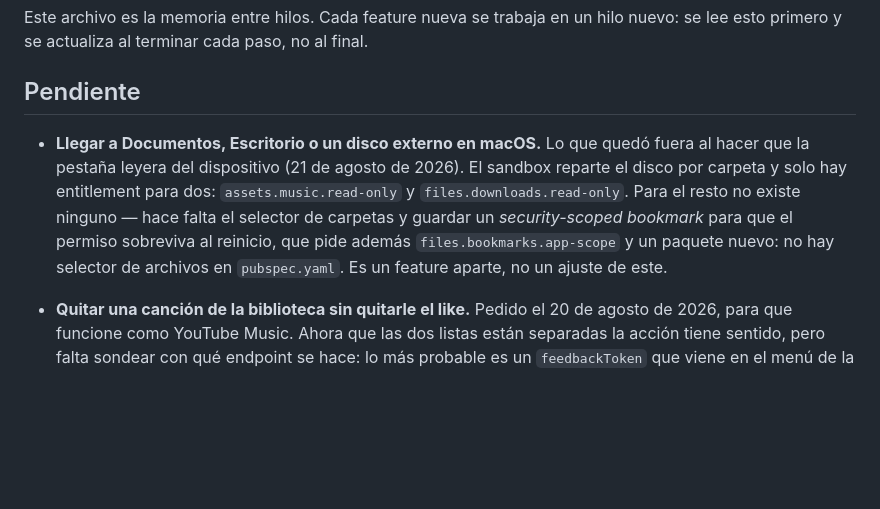
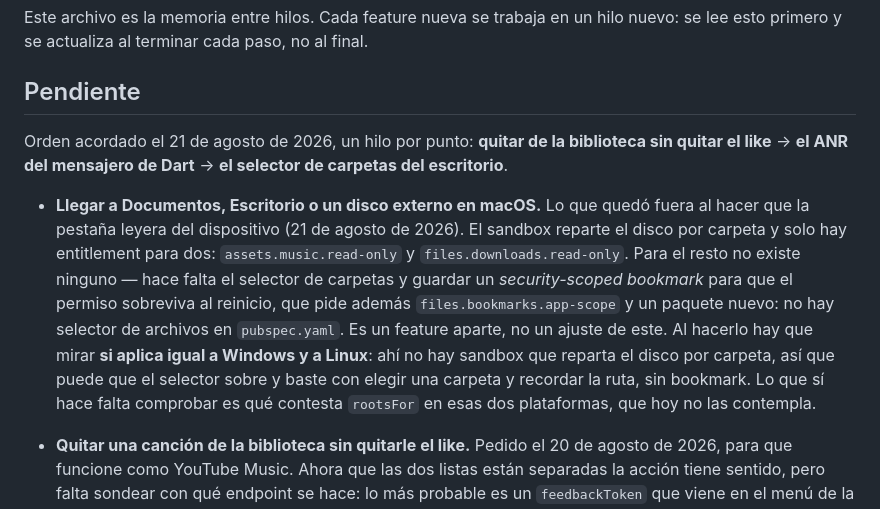
Before and after one commit to duvanherfi/tunebox, a Markdown page: docs/pendientes.md, the part around the change. Rendered like a GitHub page; blank space fills up the shorter version.

Commit message:
Write down the order the pending work was agreed in
Co-Authored-By: Claude Opus 5 (1M context) <noreply@anthropic.com>
Claude-Session: https://claude.ai/code/session_018J87yoshVDB66rWyo4EmKc

```diff
--- a/docs/pendientes.md
+++ b/docs/pendientes.md
@@ -4,6 +4,10 @@ Este archivo es la memoria entre hilos. Cada feature nueva se trabaja en un hilo
 nuevo: se lee esto primero y se actualiza al terminar cada paso, no al final.
 
 ## Pendiente
+
+Orden acordado el 21 de agosto de 2026, un hilo por punto: **quitar de la
+biblioteca sin quitar el like** → **el ANR del mensajero de Dart** → **el
+selector de carpetas del escritorio**.
 
 - **Llegar a Documentos, Escritorio o un disco externo en macOS.** Lo que
   quedó fuera al hacer que la pestaña leyera del dispositivo (21 de agosto de
@@ -13,6 +17,11 @@ nuevo: se lee esto primero y se actualiza al terminar cada paso, no al final.
   *security-scoped bookmark* para que el permiso sobreviva al reinicio, que pide
   además `files.bookmarks.app-scope` y un paquete nuevo: no hay selector de
   archivos en `pubspec.yaml`. Es un feature aparte, no un ajuste de este.
+  Al hacerlo hay que mirar **si aplica igual a Windows y a Linux**: ahí no hay
+  sandbox que reparta el disco por carpeta, así que puede que el selector
+  sobre y baste con elegir una carpeta y recordar la ruta, sin bookmark. Lo
+  que sí hace falta comprobar es qué contesta `rootsFor` en esas dos
+  plataformas, que hoy no las contempla.
 
 - **Quitar una canción de la biblioteca sin quitarle el like.** Pedido el 20 de
   agosto de 2026, para que funcione como YouTube Music. Ahora que las dos
```
